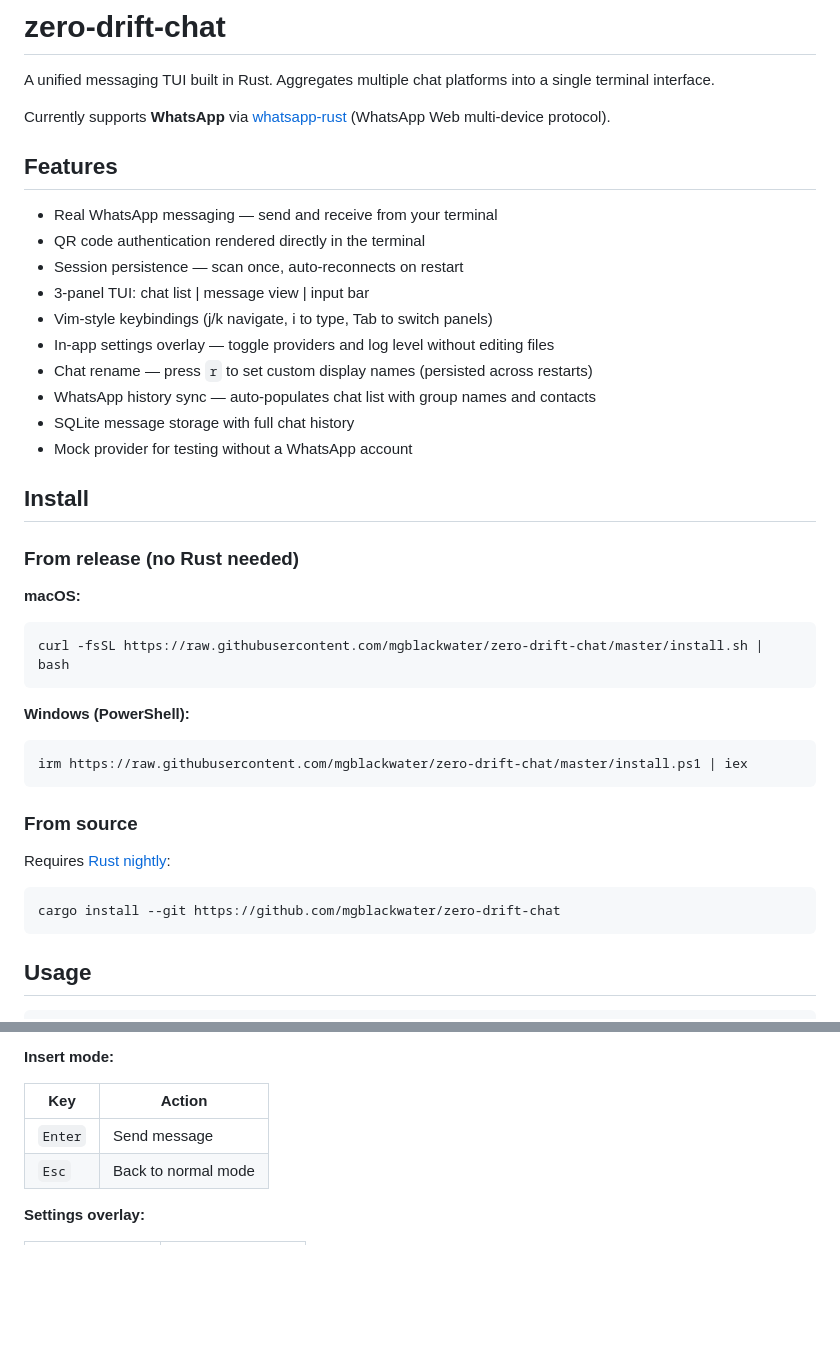
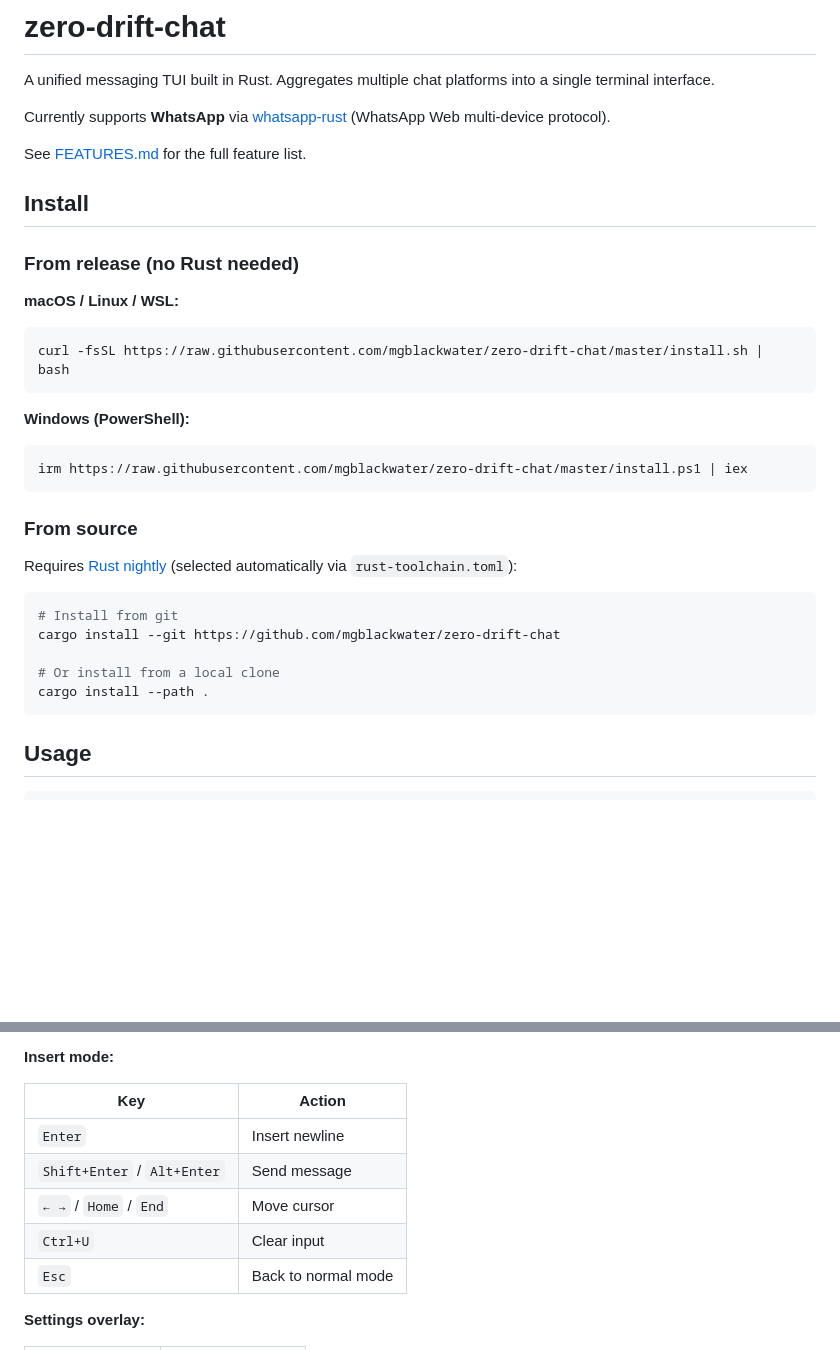
Before and after one commit to mgblackwater/zero-drift-chat, a Markdown page: README.md, 2 parts joined by grey strips. Rendered like a GitHub page; blank space fills up the shorter version.

Commit message:
docs: move features to FEATURES.md, update install and keybindings in README
- Extract feature list to FEATURES.md
- Add Linux/WSL to install.sh instructions
- Add cargo install --path . as local install option
- Update Insert mode keybindings to reflect tui-textarea changes

Co-Authored-By: Claude Sonnet 4.6 <noreply@anthropic.com>

````diff
--- a/README.md
+++ b/README.md
@@ -4,24 +4,13 @@ A unified messaging TUI built in Rust. Aggregates multiple chat platforms into a
 
 Currently supports **WhatsApp** via [whatsapp-rust](https://github.com/jlucaso1/whatsapp-rust) (WhatsApp Web multi-device protocol).
 
-## Features
-
-- Real WhatsApp messaging — send and receive from your terminal
-- QR code authentication rendered directly in the terminal
-- Session persistence — scan once, auto-reconnects on restart
-- 3-panel TUI: chat list | message view | input bar
-- Vim-style keybindings (j/k navigate, i to type, Tab to switch panels)
-- In-app settings overlay — toggle providers and log level without editing files
-- Chat rename — press `r` to set custom display names (persisted across restarts)
-- WhatsApp history sync — auto-populates chat list with group names and contacts
-- SQLite message storage with full chat history
-- Mock provider for testing without a WhatsApp account
+See [FEATURES.md](FEATURES.md) for the full feature list.
 
 ## Install
 
 ### From release (no Rust needed)
 
-**macOS:**
+**macOS / Linux / WSL:**
 ```bash
 curl -fsSL https://raw.githubusercontent.com/mgblackwater/zero-drift-chat/master/install.sh | bash
 ```
@@ -33,10 +22,14 @@ irm https://raw.githubusercontent.com/mgblackwater/zero-drift-chat/master/instal
 
 ### From source
 
-Requires [Rust nightly](https://rustup.rs/):
+Requires [Rust nightly](https://rustup.rs/) (selected automatically via `rust-toolchain.toml`):
 
 ```bash
+# Install from git
 cargo install --git https://github.com/mgblackwater/zero-drift-chat
+
+# Or install from a local clone
+cargo install --path .
 ```
 
 ## Usage
@@ -65,7 +58,10 @@ On first launch with WhatsApp enabled, a QR code appears. Scan it with WhatsApp
 
 | Key | Action |
 |-----|--------|
-| `Enter` | Send message |
+| `Enter` | Insert newline |
+| `Shift+Enter` / `Alt+Enter` | Send message |
+| `← →` / `Home` / `End` | Move cursor |
+| `Ctrl+U` | Clear input |
 | `Esc` | Back to normal mode |
 
 **Settings overlay:**
````
Also changed, not shown: FEATURES.md (added, +18 -0 lines).
